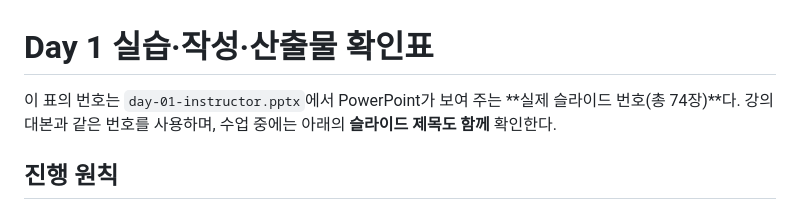
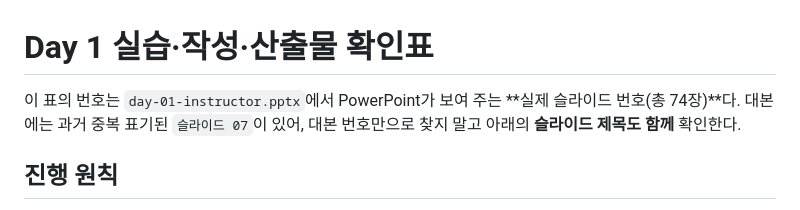
Before and after one commit to Hoon-KR/es-pbl-Hoon-KR, a Markdown page: day-01/DAY_01_PRACTICE_AND_EVIDENCE_GUIDE.md, the part around the change. Drawn GitHub-style.

Commit message:
docs: retain Day 1 slide-reference caution

```diff
--- a/day-01/DAY_01_PRACTICE_AND_EVIDENCE_GUIDE.md
+++ b/day-01/DAY_01_PRACTICE_AND_EVIDENCE_GUIDE.md
@@ -1,6 +1,6 @@
 # Day 1 실습·작성·산출물 확인표
 
-이 표의 번호는 `day-01-instructor.pptx`에서 PowerPoint가 보여 주는 **실제 슬라이드 번호(총 74장)**다. 강의대본과 같은 번호를 사용하며, 수업 중에는 아래의 **슬라이드 제목도 함께** 확인한다.
+이 표의 번호는 `day-01-instructor.pptx`에서 PowerPoint가 보여 주는 **실제 슬라이드 번호(총 74장)**다. 대본에는 과거 중복 표기된 `슬라이드 07`이 있어, 대본 번호만으로 찾지 말고 아래의 **슬라이드 제목도 함께** 확인한다.
 
 ## 진행 원칙
 
```
